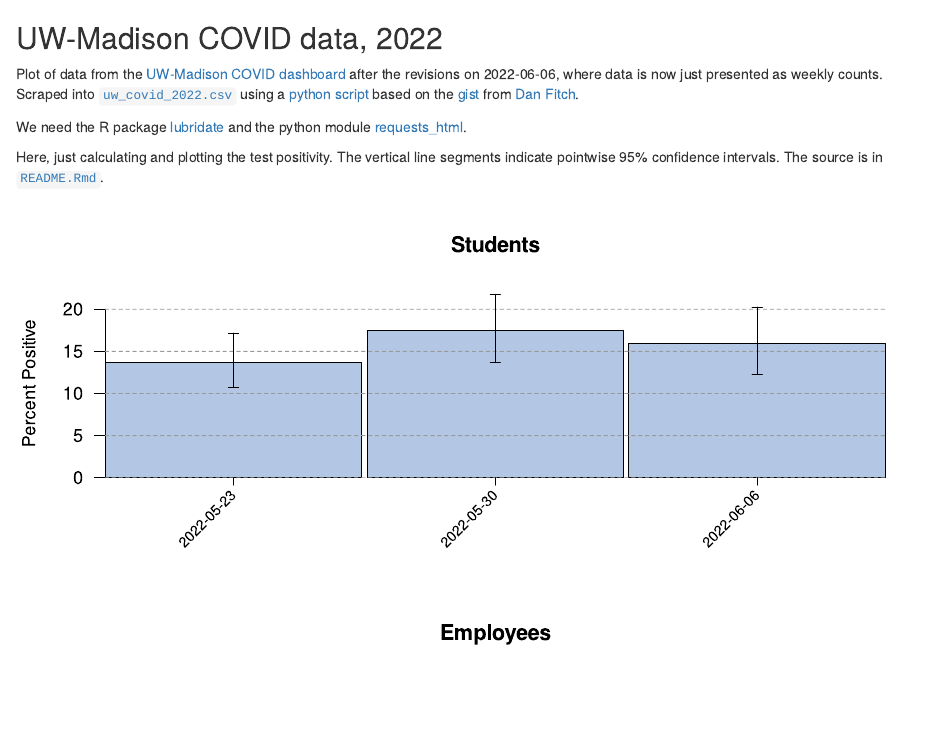
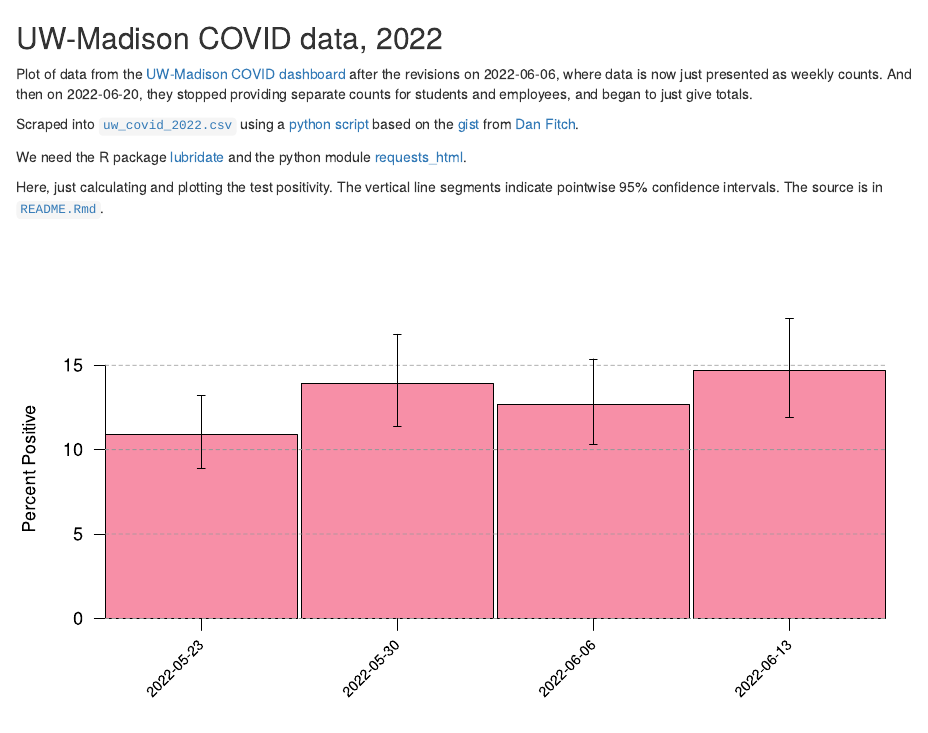
Before and after one commit to kbroman/UWCovid2022, an R Markdown document (README.Rmd): the page in a window 1100 px wide, from its top. Rendered offline with R 4.5, knitr and Pandoc, with nearby package versions.

Commit message:
Revise to deal with change to UW dashboard (Issue #1)
- no longer provide separate data on students and employees

````diff
--- a/README.Rmd
+++ b/README.Rmd
@@ -3,7 +3,9 @@
 Plot of data from the [UW-Madison COVID
 dashboard](https://covidresponse.wisc.edu/dashboard/)
 after the revisions on 2022-06-06, where data is now just presented as
-weekly counts.
+weekly counts. And then on 2022-06-20, they stopped providing separate
+counts for students and employees, and began to just give totals.
+
 Scraped into [`uw_covid_2022.csv`](uw_covid_2022.csv) using a
 [python script](https://github.com/kbroman/UWCovid2022/blob/main/scrape_data.py)
 based on the
@@ -19,7 +21,7 @@ The source is in [`README.Rmd`](https://github.com/kbroman/UWCovid2021/blob/main
 
 ```{r options, include=FALSE}
 knitr::opts_chunk$set(echo=FALSE, warning=FALSE, message=FALSE,
-                      fig.path="", fig.width=11, fig.height=14)
+                      fig.path="", fig.width=11, fig.height=6)
 ```
 
 
@@ -27,75 +29,43 @@ knitr::opts_chunk$set(echo=FALSE, warning=FALSE, message=FALSE,
 x <- read.csv("uw_covid_2022.csv")
 x <- x[x$Date != "2022-05-16",] # drop the week of 2022-05-16, because the data is bogus
 
-tot <- rowSums(x[,2:3])
-pos <- rowSums(x[,4:5])
-x <- cbind(x, Total=tot, Positive=pos)
-x <- cbind(x,
-           percent_employees = x[,4]/x[,2]*100,
-           percent_students = x[,5]/x[,3]*100,
-           percent_overall = x[,7]/x[,6]*100)
+x <- cbind(x, percent=x$Positive/x$Total*100)
 
-x <- cbind(x,
-           week_employees=NA,
-           week_students=NA,
-           week_overall=NA,
-           lo_employees=NA,
-           lo_students=NA,
-           lo_overall=NA,
-           hi_employees=NA,
-           hi_students=NA,
-           hi_overall=NA)
+x <- cbind(x, lo=NA, hi=NA)
 for(i in 1:nrow(x)) {
-    pos <- colSums(x[i,c(4,5,7)])
-    tot <- colSums(x[i,c(2,3,6)])
-    x[i,ncol(x)+(-8:-6)] <- pos/tot*100
-    ci <- lapply(1:3, function(i) {if(!is.na(tot[i]) && tot[i] > 0) return(binom.test(pos[i], tot[i])$conf.int*100) else return(c(NA,NA))})
-    x[i,ncol(x)+(-5:-3)] <- sapply(ci, "[", 1)
-    x[i,ncol(x)+(-2:0)] <- sapply(ci, "[", 2)
+    ci <- binom.test(x[i,"Positive"], x[i, "Total"])$conf.int
+    x[i,"lo"] <- ci[1]*100
+    x[i,"hi"] <- ci[2]*100
 }
 ```
 
 
 
 ```{r bar_plots, dev="svg"}
-light_color <- c(green="#A8DC93", blue="#B3C7E5", red="#F78FA7")
-dark_color <- c(green="#0D8308", blue="#0855B3", red="#C5050C")
-
-cols <- c(8,9,10)
-ave_cols <- c(11,12,13)
-tmpx <- unlist(x[,c(cols, ave_cols)])
-tmpx <- tmpx[tmpx < 80]
-mx <- max(tmpx, na.rm=TRUE)+5
-#mx <- min(c(mx, 25))
-lab <- c("Employees", "Students", "Overall")
+light_color <- c(green="#A8DC93", blue="#B3C7E5", red="#F78FA7")[3]
+dark_color <- c(green="#0D8308", blue="#0855B3", red="#C5050C")[3]
 
 test_date <- as.Date(x[,1])
-mon <- (lubridate::wday(test_date) == 2)
 
-year2022 <- (lubridate::year(test_date) == 2022)
+mx <- max(x[,"hi"])
+par(cex=1.3)
+z <- barplot(x[, "percent"], col=light_color, main="",
+             las=1, ylim=c(0, mx), space=0.02,
+             ylab="Percent Positive", xaxs="i")
+abline(h=pretty(c(0,mx)), lty=2, col="gray60")
 
-par(mfrow=c(3,1), cex=1.3)
-for(i in c(2,1,3)) {
-    z <- barplot(x[, cols[i]], col=light_color[i], main=lab[i],
-                 las=1, ylim=c(0, mx), space=0.02,
-                 ylab="Percent Positive", xaxs="i")
-    abline(h=pretty(c(0,mx)), lty=2, col="gray60")
+u <- par("usr")
+v <- z[,1]
+segments(v, u[3], v, u[3]-diff(u[3:4])*0.04, xpd=TRUE)
+text(v, u[3] - diff(u[3:4])*0.08, x[,1], adj=c(1, 0.5), srt=45, xpd=TRUE, cex=0.8)
 
-    u <- par("usr")
-    v <- z[,1]
-    vv <- v # + diff(v[1:2])*0.3
-    segments(v[mon], u[3], v[mon], u[3]-diff(u[3:4])*0.04, xpd=TRUE)
-    text(vv[mon], u[3] - diff(u[3:4])*0.08, x[mon,1], adj=c(1, 0.5), srt=45, xpd=TRUE, cex=0.8)
+xx <- v
+yy1 <- x[, "lo"]
+yy2 <- x[, "hi"]
+segments(xx, yy1, xx, yy2)
 
-    # 2022
-    xx <- v[year2022]
-    yy1 <- x[year2022, ave_cols[i]+3]
-    yy2 <- x[year2022, ave_cols[i]+6]
-    segments(xx, yy1, xx, yy2)
+d <- 0.02 # half-width of horizontal lines at interval endpoints
 
-    d <- 0.02 # half-width of horizontal lines at interval endpoints
-
-    segments(xx-d, yy1, xx+d, yy1)
-    segments(xx-d, yy2, xx+d, yy2)
-}
+segments(xx-d, yy1, xx+d, yy1)
+segments(xx-d, yy2, xx+d, yy2)
 ```
--- a/scrape_data.py
+++ b/scrape_data.py
@@ -20,11 +20,10 @@ def extract_regex(pattern, value):
         return [0]
 
 def extract_numbers(s):
-    # In the format: 'Students: 0 positive tests<br>7-day average: 4.9<br><br>Employees: 0 positive tests<br>7-day average: 1.0'
+    # In the format: '93 positive tests' or '853 tests'
     # But may be missing employees
-    students = extract_regex(r"Students: (\d+) ", s)
-    employees = extract_regex(r"Employees: (\d+) ", s)
-    return students + employees
+    value = extract_regex(r"(\d+) ", s)
+    return value
 
 def pad_with_zero(val):
     val = int(val)
@@ -56,7 +55,7 @@ def extract_data(chart):
 
     tooltips = chart.xpath('//g/@data-tooltip_annotation')
     data = pd.DataFrame([extract_numbers(x) for x in tooltips])
-    data.columns = ['students', 'employees']
+    data.columns = ['total']
 
     return pd.concat([dates_data, data], axis=1)
 
@@ -66,10 +65,10 @@ tests_chart = r.html.find('#chart-covid-tests', first=True)
 positive = extract_data(positive_chart)
 tests = extract_data(tests_chart)
 
-positive.columns = ['Date', 'Positive_students', 'Positive_employees']
-tests.columns = ['date', 'Total_students', 'Total_employees']
-tests = tests[['Total_students', 'Total_employees']]
+positive.columns = ['Date', 'Positive']
+tests.columns = ['date', 'Total']
+tests = tests[['Total']]
 
 data = pd.concat([positive, tests], axis=1)
-data = data[["Date","Total_employees","Total_students","Positive_employees","Positive_students"]]
+data = data[["Date","Total","Positive"]]
 data.to_csv('uw_covid_2022.csv', index=False)
--- a/uw_covid_2022.csv
+++ b/uw_covid_2022.csv
@@ -1,5 +1,6 @@
-Date,Total_employees,Total_students,Positive_employees,Positive_students
-2022-05-16,0,20,0,1
-2022-05-23,393,460,30,63
-2022-05-30,292,361,24,63
-2022-06-06,359,350,0,56
+Date,Total,Positive
+2022-05-16,20,1
+2022-05-23,853,93
+2022-05-30,653,91
+2022-06-06,709,90
+2022-06-13,600,88
````
Also changed, not shown: README.md, bar_plots-1.svg.
